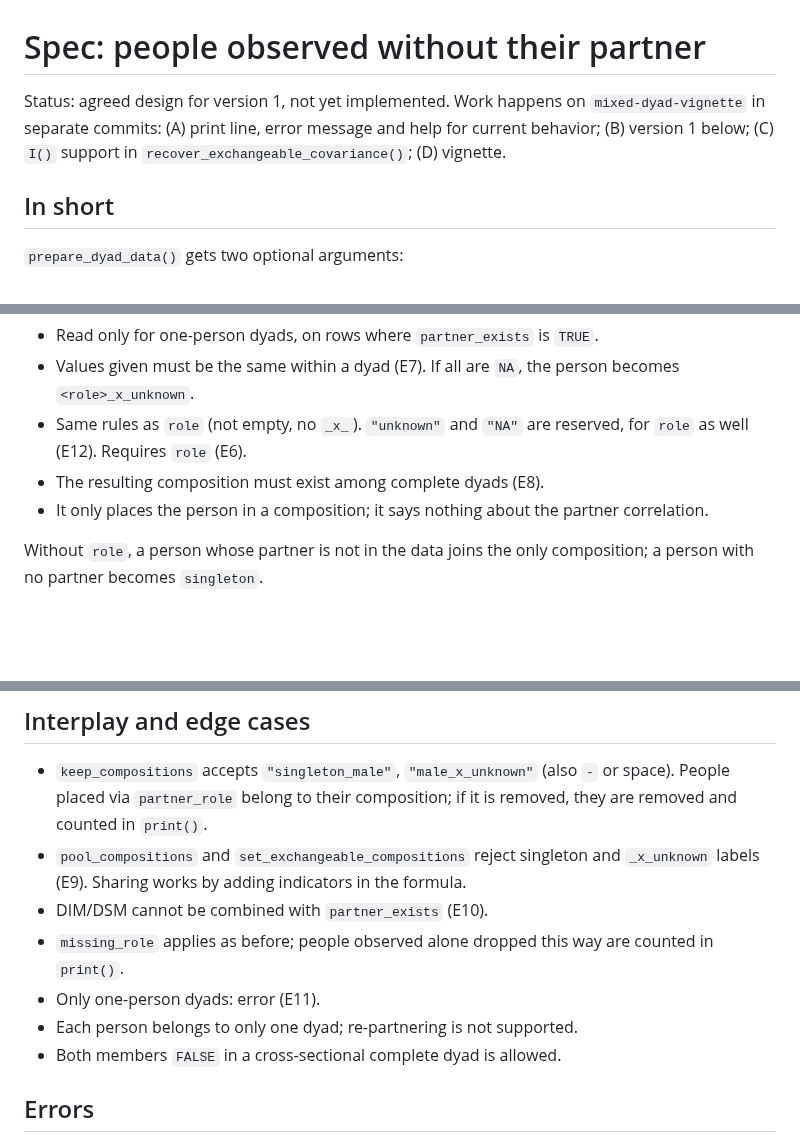
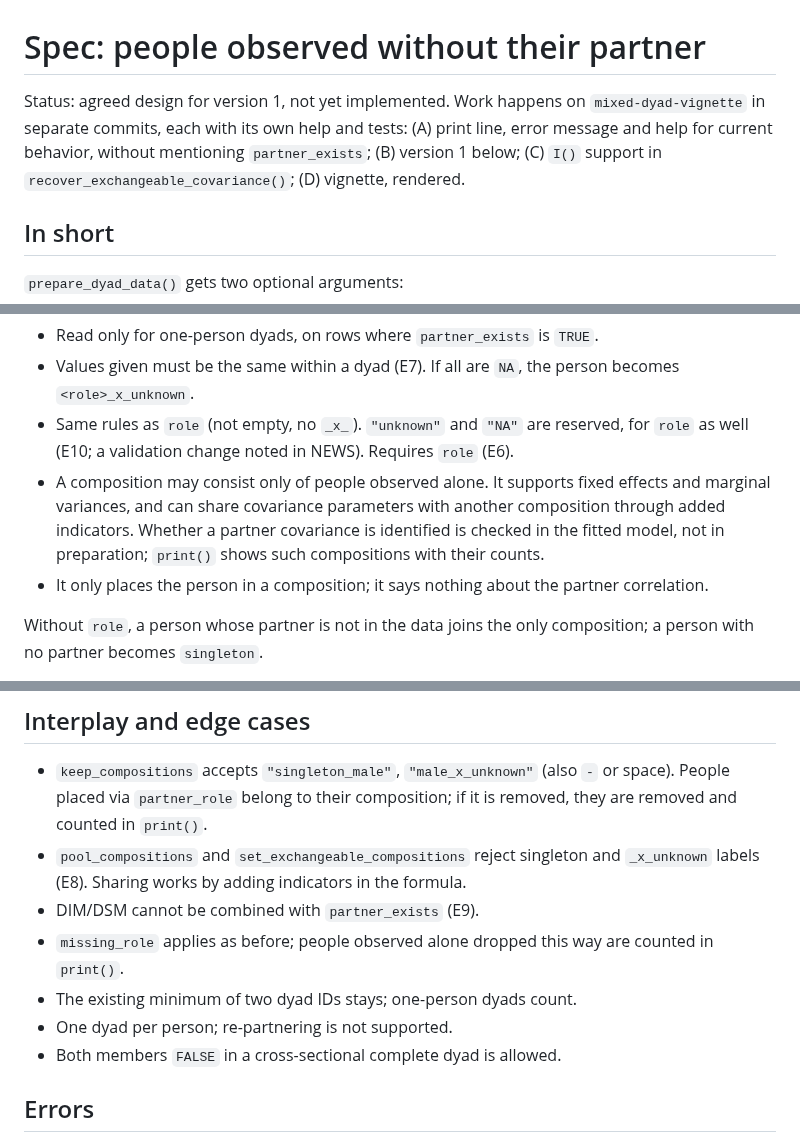
Before and after one commit to Pascal-Kueng/dyadMLM, a Markdown page: dev/partner-exists-spec.md, 3 parts joined by grey strips. Rendered like a GitHub page; blank space fills up the shorter version.

```diff
--- a/dev/partner-exists-spec.md
+++ b/dev/partner-exists-spec.md
@@ -1,9 +1,10 @@
 # Spec: people observed without their partner
 
 Status: agreed design for version 1, not yet implemented. Work happens on
-`mixed-dyad-vignette` in separate commits: (A) print line, error message and
-help for current behavior; (B) version 1 below; (C) `I()` support in
-`recover_exchangeable_covariance()`; (D) vignette.
+`mixed-dyad-vignette` in separate commits, each with its own help and tests:
+(A) print line, error message and help for current behavior, without
+mentioning `partner_exists`; (B) version 1 below; (C) `I()` support in
+`recover_exchangeable_covariance()`; (D) vignette, rendered.
 
 ## In short
 
@@ -67,8 +68,13 @@ anywhere in the data.
 - Values given must be the same within a dyad (E7). If all are `NA`, the person
   becomes `<role>_x_unknown`.
 - Same rules as `role` (not empty, no `_x_`). `"unknown"` and `"NA"` are
-  reserved, for `role` as well (E12). Requires `role` (E6).
-- The resulting composition must exist among complete dyads (E8).
+  reserved, for `role` as well (E10; a validation change noted in NEWS).
+  Requires `role` (E6).
+- A composition may consist only of people observed alone. It supports fixed
+  effects and marginal variances, and can share covariance parameters with
+  another composition through added indicators. Whether a partner covariance
+  is identified is checked in the fitted model, not in preparation; `print()`
+  shows such compositions with their counts.
 - It only places the person in a composition; it says nothing about the
   partner correlation.
 
@@ -117,12 +123,12 @@ their composition; only the no-partner occasions change.
   `-` or space). People placed via `partner_role` belong to their composition;
   if it is removed, they are removed and counted in `print()`.
 - `pool_compositions` and `set_exchangeable_compositions` reject singleton and
-  `_x_unknown` labels (E9). Sharing works by adding indicators in the formula.
-- DIM/DSM cannot be combined with `partner_exists` (E10).
+  `_x_unknown` labels (E8). Sharing works by adding indicators in the formula.
+- DIM/DSM cannot be combined with `partner_exists` (E9).
 - `missing_role` applies as before; people observed alone dropped this way are
   counted in `print()`.
-- Only one-person dyads: error (E11).
-- Each person belongs to only one dyad; re-partnering is not supported.
+- The existing minimum of two dyad IDs stays; one-person dyads count.
+- One dyad per person; re-partnering is not supported.
 - Both members `FALSE` in a cross-sectional complete dyad is allowed.
 
 ## Errors
```
Also changed, not shown: other parts of dev/partner-exists-spec.md (+32 -27 lines).
